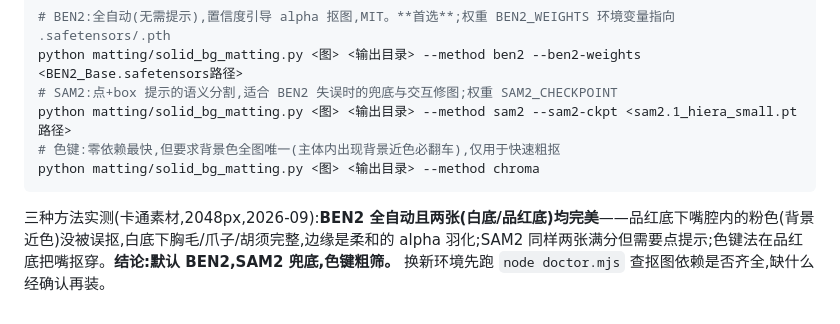
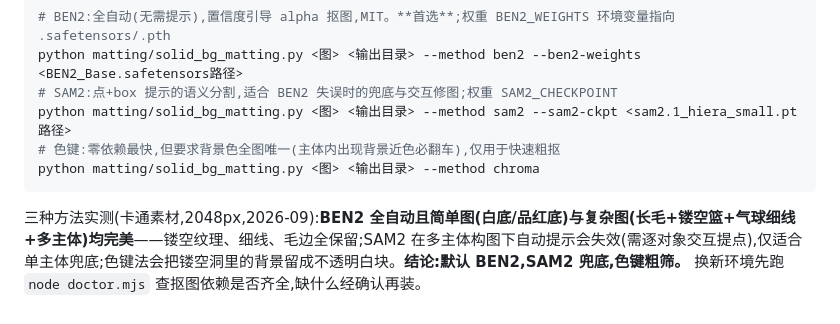
Before and after one commit to SuperKingC/miniapp-kit, a Markdown page: art/README.md, the part around the change. GitHub-like rendering.

Commit message:
matting 补复杂场景实测结论:长毛+镂空篮+气球细线+多主体压力测试,BEN2 依旧全自动满分(镂空纹理/细线/毛边全保留),SAM2 多主体自动提示失效(分数0.752,mask近乎空,需逐对象交互),色键法镂空洞背景留白块——进一步坐实默认BEN2

````diff
--- a/art/README.md
+++ b/art/README.md
@@ -88,4 +88,4 @@ python matting/solid_bg_matting.py <图> <输出目录> --method sam2 --sam2-ckp
 python matting/solid_bg_matting.py <图> <输出目录> --method chroma
 ```
 
-三种方法实测(卡通素材,2048px,2026-09):**BEN2 全自动且两张(白底/品红底)均完美**——品红底下嘴腔内的粉色(背景近色)没被误抠,白底下胸毛/爪子/胡须完整,边缘是柔和的 alpha 羽化;SAM2 同样两张满分但需要点提示;色键法在品红底把嘴抠穿。**结论:默认 BEN2,SAM2 兜底,色键粗筛。** 换新环境先跑 `node doctor.mjs` 查抠图依赖是否齐全,缺什么经确认再装。
+三种方法实测(卡通素材,2048px,2026-09):**BEN2 全自动且简单图(白底/品红底)与复杂图(长毛+镂空篮+气球细线+多主体)均完美**——镂空纹理、细线、毛边全保留;SAM2 在多主体构图下自动提示会失效(需逐对象交互提点),仅适合单主体兜底;色键法会把镂空洞里的背景留成不透明白块。**结论:默认 BEN2,SAM2 兜底,色键粗筛。** 换新环境先跑 `node doctor.mjs` 查抠图依赖是否齐全,缺什么经确认再装。
````
